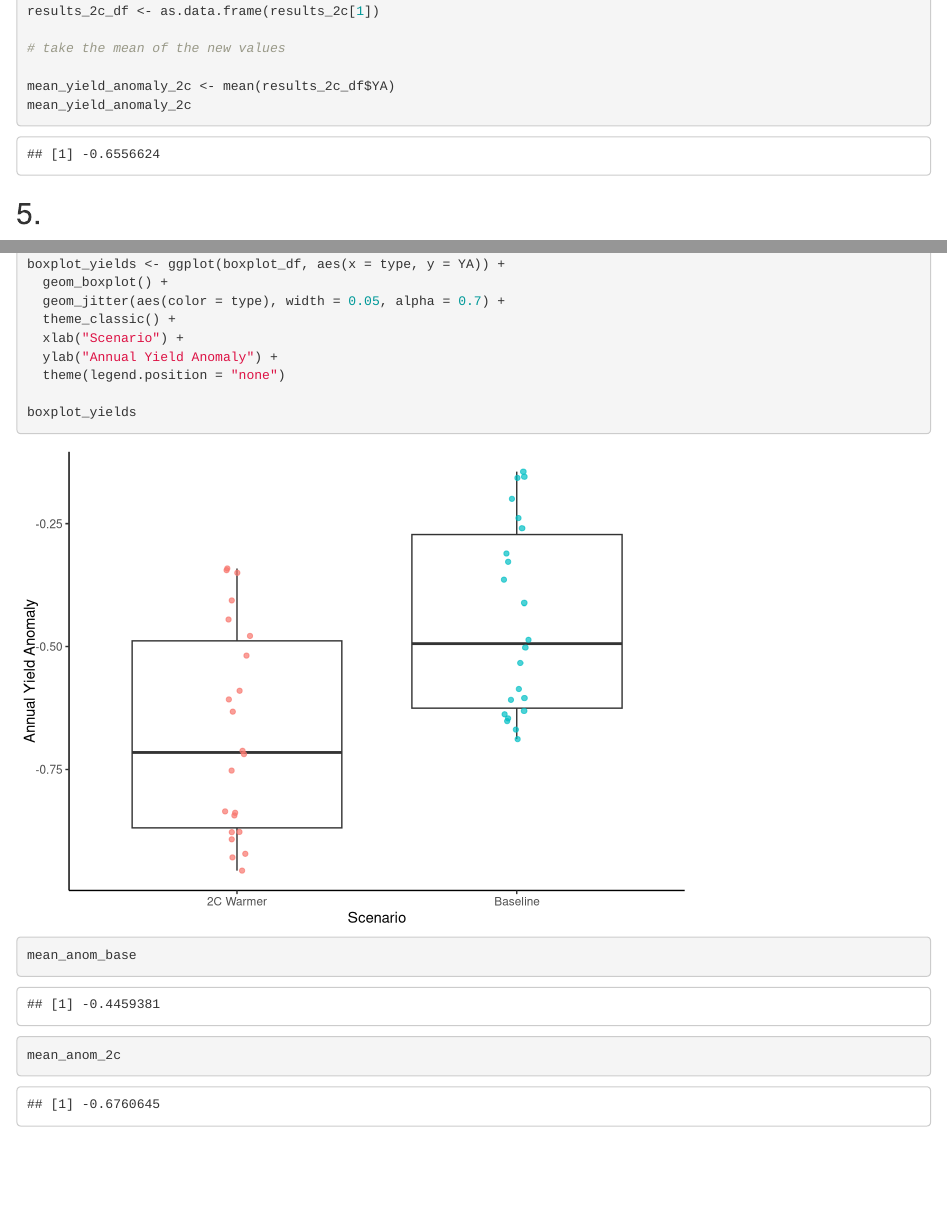
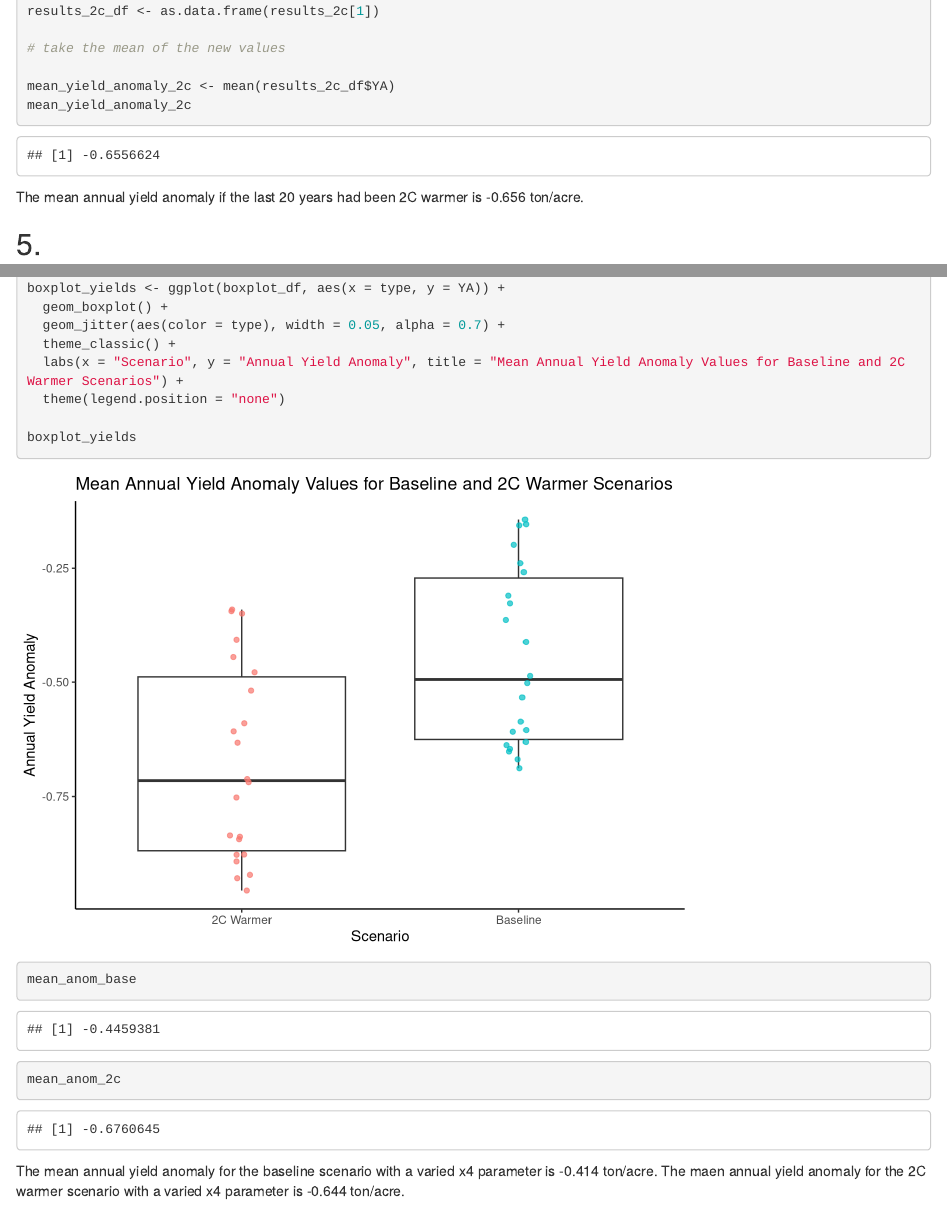
Before and after one commit to bridgetgibbons/env_modeling_hw2, an R Markdown document (climate_crop_model.Rmd): the page in a window 1100 px wide, from 2350 px down before the commit and from 2310 px down after it, so that both start at the same text, and a second part further down, joined at a grey line. Rendered offline with R 4.5, knitr and Pandoc, with nearby package versions; code that draws random numbers runs with fixed seeds of ours.

Commit message:
final changes

````diff
--- a/climate_crop_model.Rmd
+++ b/climate_crop_model.Rmd
@@ -83,6 +83,8 @@ mean_yield_anomaly_2c <- mean(results_2c_df$YA)
 mean_yield_anomaly_2c
 
 ```
+
+The mean annual yield anomaly if the last 20 years had been 2C warmer is -0.656 ton/acre.
 
 ## 5.
 ### Varying one of the parameters by sampling from a normal distribution; with mean the value from Lobell et al., (2006) and standard deviation 10% of the mean:
@@ -135,8 +137,7 @@ boxplot_yields <- ggplot(boxplot_df, aes(x = type, y = YA)) +
   geom_boxplot() +
   geom_jitter(aes(color = type), width = 0.05, alpha = 0.7) +
   theme_classic() +
-  xlab("Scenario") +
-  ylab("Annual Yield Anomaly") +
+  labs(x = "Scenario", y = "Annual Yield Anomaly", title = "Mean Annual Yield Anomaly Values for Baseline and 2C Warmer Scenarios") +
   theme(legend.position = "none")
 
 boxplot_yields
@@ -145,5 +146,7 @@ mean_anom_base
 
 mean_anom_2c
 
+```
 
-```
+The mean annual yield anomaly for the baseline scenario with a varied x4 parameter is -0.414 ton/acre.
+The maen annual yield anomaly for the 2C warmer scenario with a varied x4 parameter is -0.644 ton/acre.
````
Also changed, not shown: yield_function_bg.R (+10 -19 lines), climate_crop_model.Rmd (2 more changed lines).
